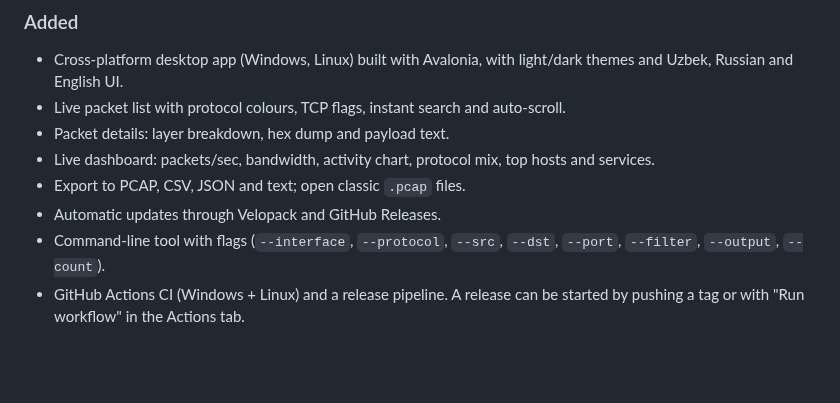
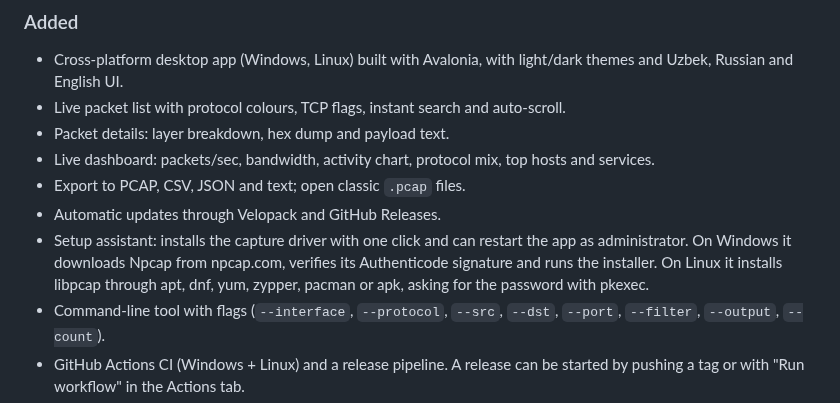
Before and after one commit to shaxboz1011/UdpTcpListener, a Markdown page: CHANGELOG.md, the part around the change. Rendered like a GitHub page; blank space fills up the shorter version.

```diff
--- a/CHANGELOG.md
+++ b/CHANGELOG.md
@@ -12,6 +12,7 @@ The format follows [Keep a Changelog](https://keepachangelog.com/en/1.1.0/) and
 - Live dashboard: packets/sec, bandwidth, activity chart, protocol mix, top hosts and services.
 - Export to PCAP, CSV, JSON and text; open classic `.pcap` files.
 - Automatic updates through Velopack and GitHub Releases.
+- Setup assistant: installs the capture driver with one click and can restart the app as administrator. On Windows it downloads Npcap from npcap.com, verifies its Authenticode signature and runs the installer. On Linux it installs libpcap through apt, dnf, yum, zypper, pacman or apk, asking for the password with pkexec.
 - Command-line tool with flags (`--interface`, `--protocol`, `--src`, `--dst`, `--port`, `--filter`, `--output`, `--count`).
 - GitHub Actions CI (Windows + Linux) and a release pipeline. A release can be started by pushing a tag or with "Run workflow" in the Actions tab.
 
```
Also changed, not shown: README.md (+6 -1 lines), README.uz.md (+7 -0 lines), docs/screenshots/setup-assistant.png (added), 13 other files.
